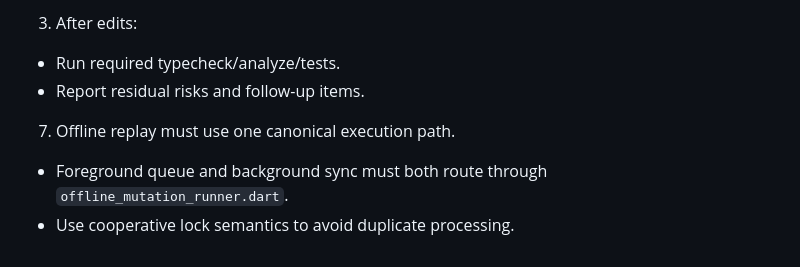
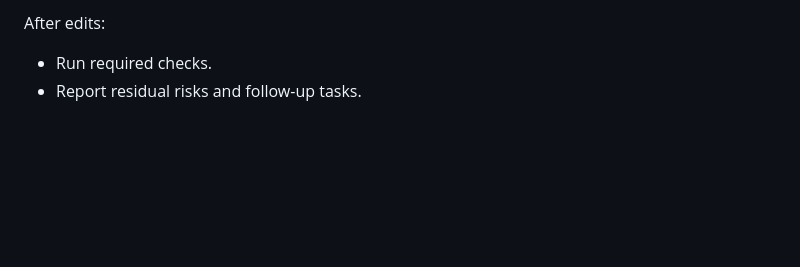
Before and after one commit to DerpcatMusic/quickfit, a Markdown page: AGENTS.md, the part around one of its changes. GitHub-like rendering; blank space fills up the shorter version.

```diff
--- a/AGENTS.md
+++ b/AGENTS.md
@@ -118,7 +132,4 @@ This file defines architecture invariants, ownership boundaries, and required te
 
-3. After edits:
-- Run required typecheck/analyze/tests.
-- Report residual risks and follow-up items.
-7. Offline replay must use one canonical execution path.
-- Foreground queue and background sync must both route through `offline_mutation_runner.dart`.
-- Use cooperative lock semantics to avoid duplicate processing.
+After edits:
+- Run required checks.
+- Report residual risks and follow-up tasks.
```
Also changed, not shown: other parts of AGENTS.md (+93 -79 lines), docs/FEATURES_STATUS.md (added, +58 -0 lines), docs/PRODUCT_ROADMAP.md (added, +102 -0 lines).
